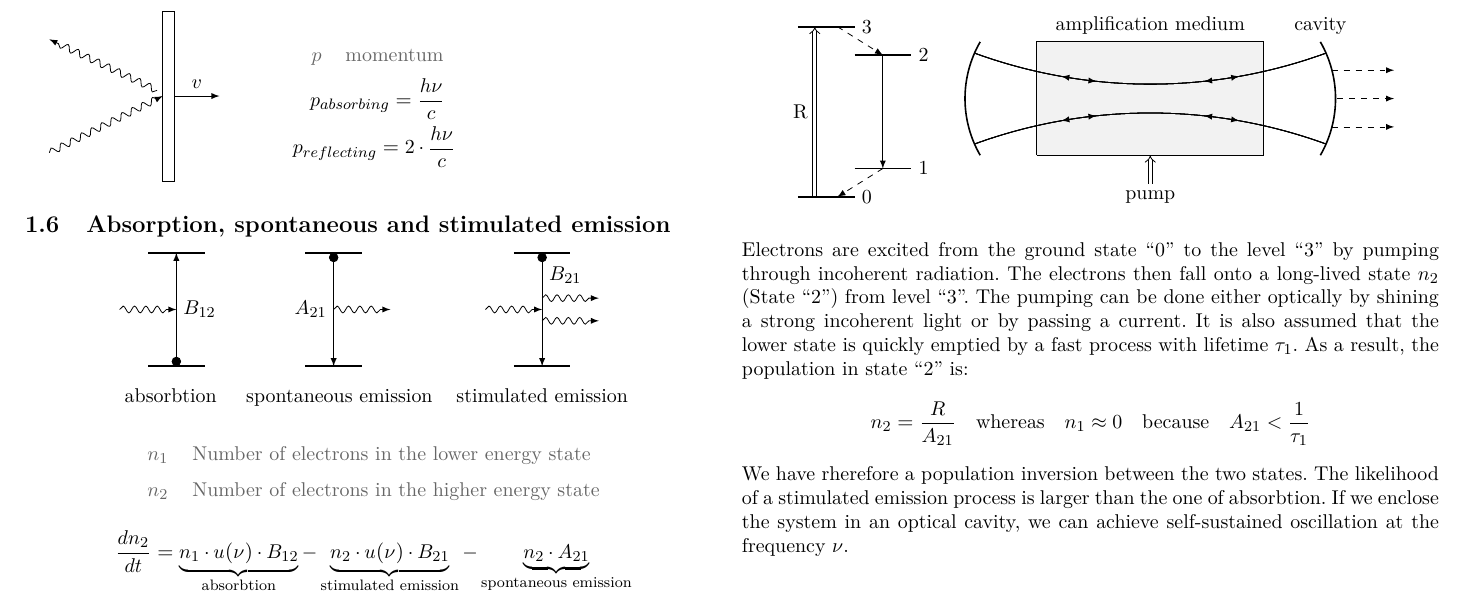
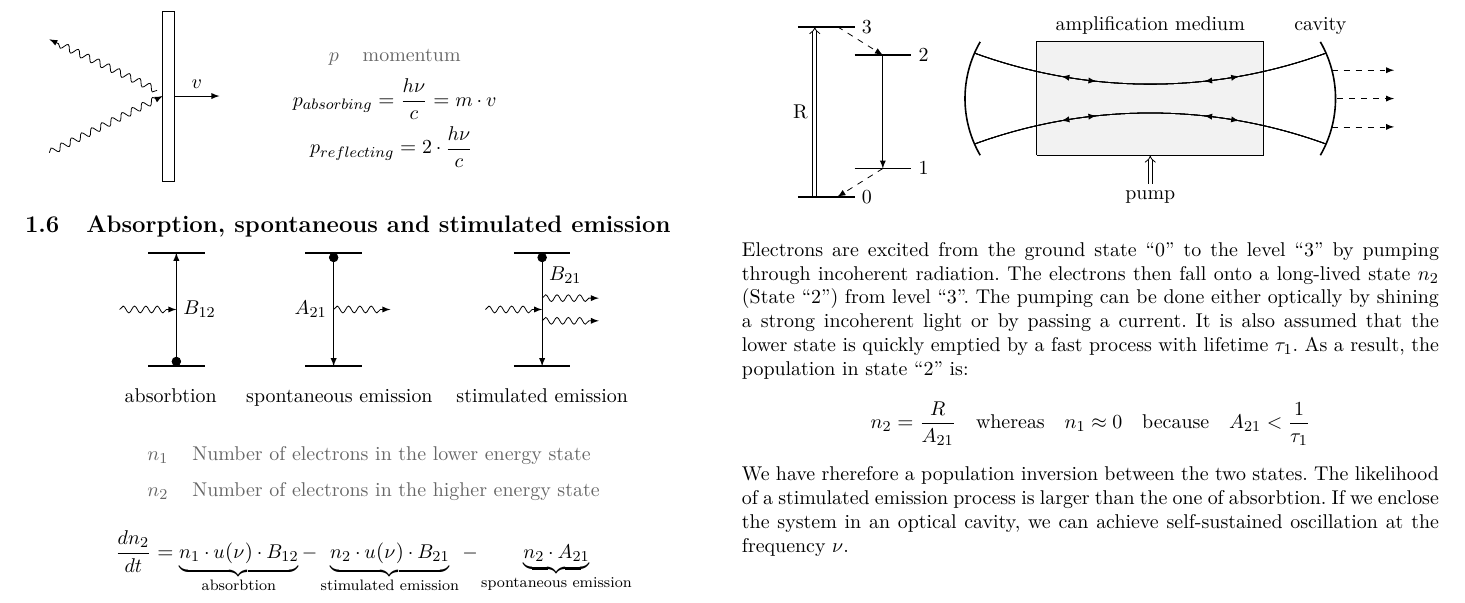
Before and after one commit to tiborschneider/physics_II, a LaTeX document (physics_2.tex): part of page 2 of 3, cut so that both start at the same text. Compiled offline with pdfLaTeX.

Commit message:
The photons momentum add equation

```diff
--- a/physics_2.tex
+++ b/physics_2.tex
@@ -144,7 +144,7 @@ This is the noise created in a one-dimensional circuit (like a coax-cable).
 			$p$ &momentum \\
 		\end{dtabular} \\
 		\begin{mtabular}{c}
-			$\fmm p_{absorbing} =\frac{h \nu}{c}$ \\
+			$\fmm p_{absorbing} =\frac{h \nu}{c}=m\cdot v$ \\
 			$\fmm p_{reflecting} =2 \cdot \frac{h \nu}{c}$
 		\end{mtabular}
 	\end{tabular}
```
Also changed, not shown: physics_2.pdf.
